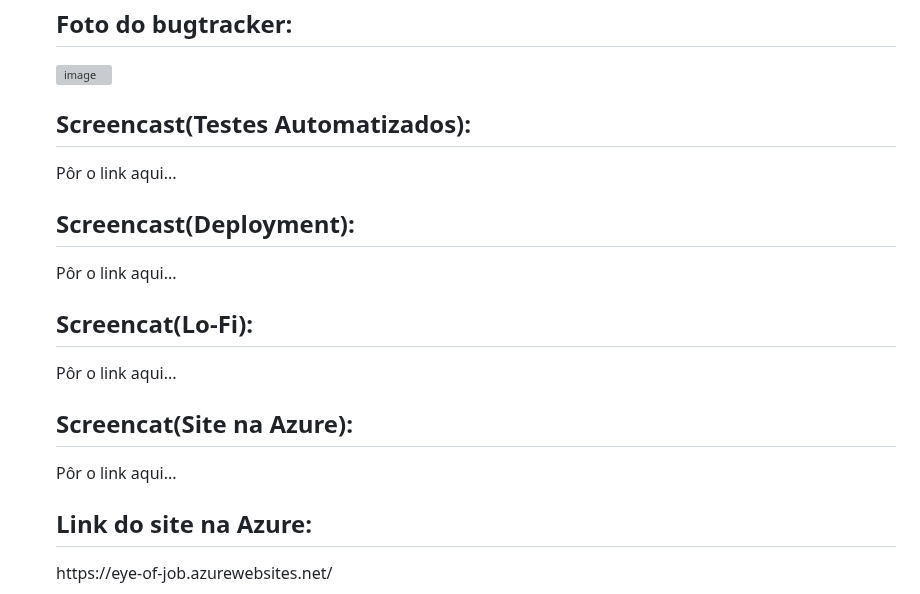
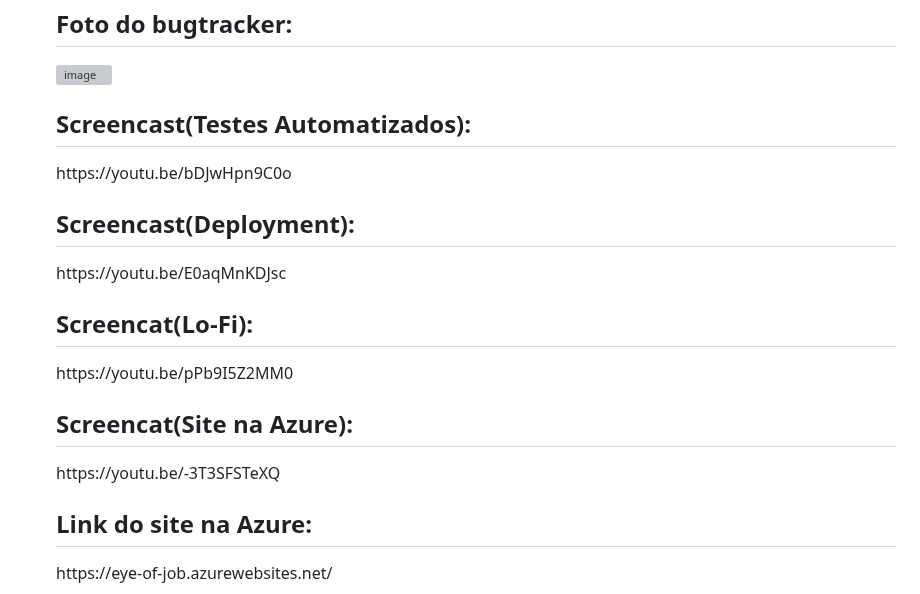
Before and after one commit to AndG087/Projeto-de-FDS, a Markdown page: README.md, the part around the change. GitHub-like rendering; folded sections open; grey boxes are pictures that could not be loaded.

```diff
--- a/README.md
+++ b/README.md
@@ -151,13 +151,13 @@ Link do nosso site: "https://eye-of-job.azurewebsites.net/"
 
   ![image](https://github.com/AndG087/Projeto-de-FDS/assets/150074307/31452cb0-8df2-4554-9e87-7d45c78f8ee5)
 
-  <h2>Screencast(Testes Automatizados):</h2> Pôr o link aqui...
+  <h2>Screencast(Testes Automatizados):</h2> https://youtu.be/bDJwHpn9C0o
 
-  <h2>Screencast(Deployment):</h2> Pôr o link aqui...
+  <h2>Screencast(Deployment):</h2> https://youtu.be/E0aqMnKDJsc
 
-  <h2>Screencat(Lo-Fi):</h2> Pôr o link aqui...
+  <h2>Screencat(Lo-Fi):</h2> https://youtu.be/pPb9I5Z2MM0
 
-  <h2>Screencat(Site na Azure):</h2> Pôr o link aqui...
+  <h2>Screencat(Site na Azure):</h2> https://youtu.be/-3T3SFSTeXQ
 
   <h2>Link do site na Azure:</h2> https://eye-of-job.azurewebsites.net/
 
```
